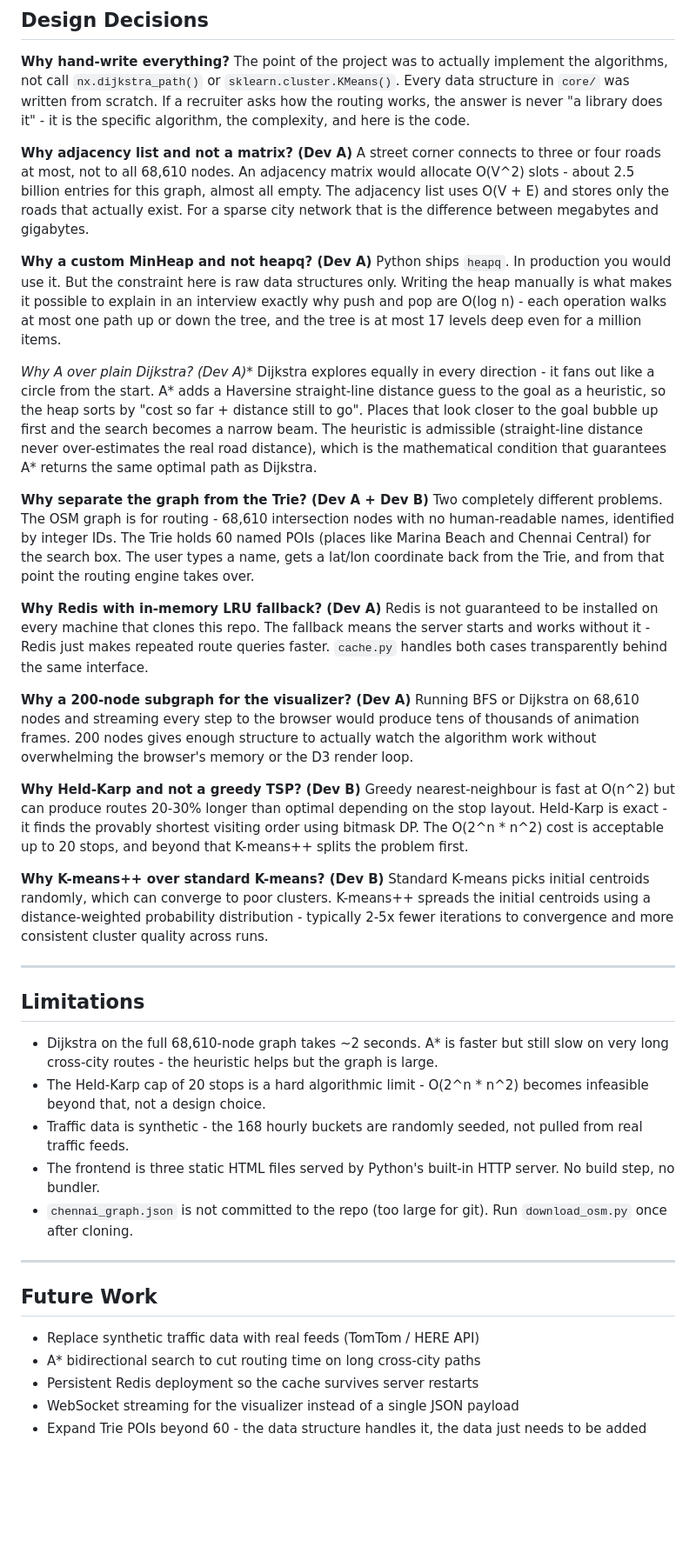
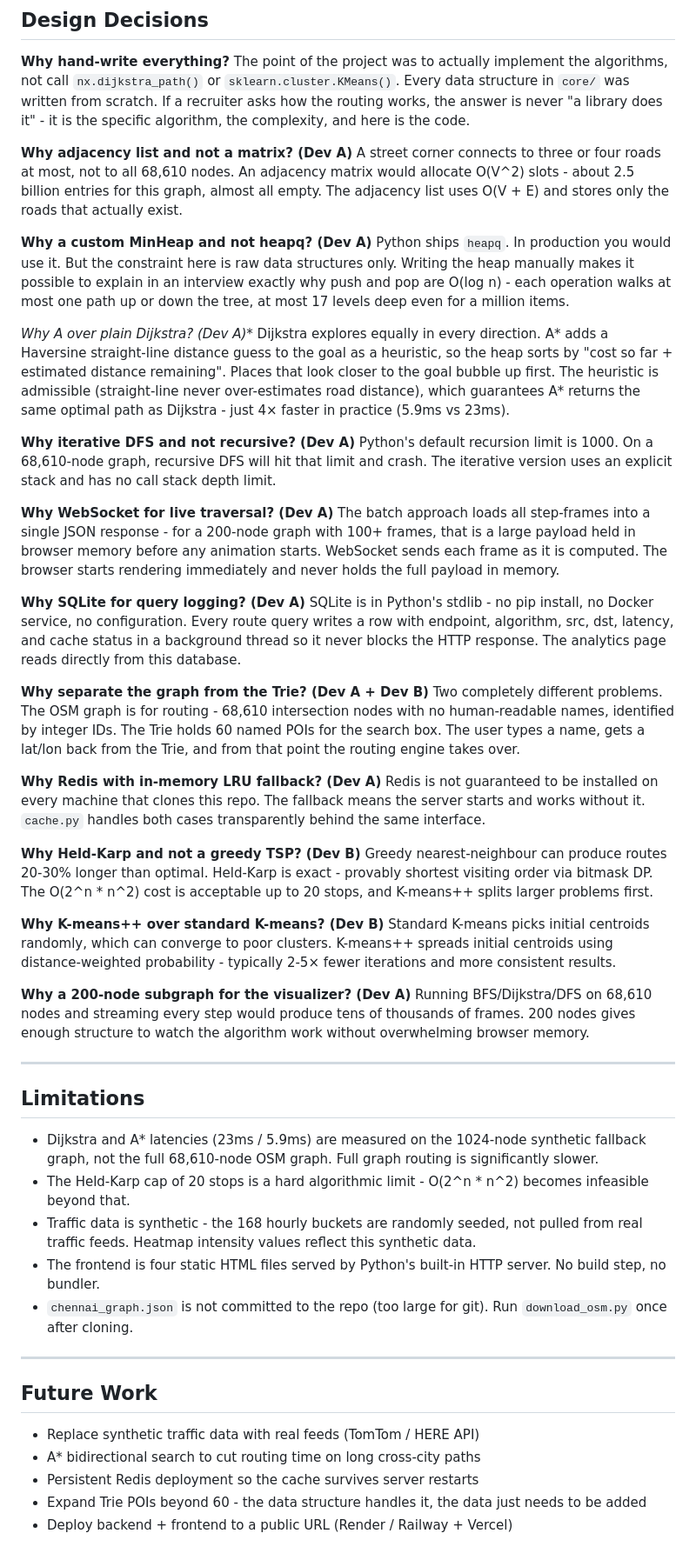
Before and after one commit to S-Sham-Sundar/urbanpath_final, a Markdown page: README.md, the part around one of its changes. Shown at 87% size. Drawn GitHub-style; blank space fills up the shorter version.

```diff
--- a/README.md
+++ b/README.md
@@ -411,37 +469,46 @@ urbanpath_final/
 The point of the project was to actually implement the algorithms, not call `nx.dijkstra_path()` or `sklearn.cluster.KMeans()`. Every data structure in `core/` was written from scratch. If a recruiter asks how the routing works, the answer is never "a library does it" - it is the specific algorithm, the complexity, and here is the code.
 
 **Why adjacency list and not a matrix? (Dev A)**
-A street corner connects to three or four roads at most, not to all 68,610 nodes. An adjacency matrix would allocate O(V^2) slots - about 2.5 billion entries for this graph, almost all empty. The adjacency list uses O(V + E) and stores only the roads that actually exist. For a sparse city network that is the difference between megabytes and gigabytes.
+A street corner connects to three or four roads at most, not to all 68,610 nodes. An adjacency matrix would allocate O(V^2) slots - about 2.5 billion entries for this graph, almost all empty. The adjacency list uses O(V + E) and stores only the roads that actually exist.
 
 **Why a custom MinHeap and not heapq? (Dev A)**
-Python ships `heapq`. In production you would use it. But the constraint here is raw data structures only. Writing the heap manually is what makes it possible to explain in an interview exactly why push and pop are O(log n) - each operation walks at most one path up or down the tree, and the tree is at most 17 levels deep even for a million items.
+Python ships `heapq`. In production you would use it. But the constraint here is raw data structures only. Writing the heap manually makes it possible to explain in an interview exactly why push and pop are O(log n) - each operation walks at most one path up or down the tree, at most 17 levels deep even for a million items.
 
 **Why A* over plain Dijkstra? (Dev A)**
-Dijkstra explores equally in every direction - it fans out like a circle from the start. A* adds a Haversine straight-line distance guess to the goal as a heuristic, so the heap sorts by "cost so far + distance still to go". Places that look closer to the goal bubble up first and the search becomes a narrow beam. The heuristic is admissible (straight-line distance never over-estimates the real road distance), which is the mathematical condition that guarantees A* returns the same optimal path as Dijkstra.
+Dijkstra explores equally in every direction. A* adds a Haversine straight-line distance guess to the goal as a heuristic, so the heap sorts by "cost so far + estimated distance remaining". Places that look closer to the goal bubble up first. The heuristic is admissible (straight-line never over-estimates road distance), which guarantees A* returns the same optimal path as Dijkstra - just 4× faster in practice (5.9ms vs 23ms).
+
+**Why iterative DFS and not recursive? (Dev A)**
+Python's default recursion limit is 1000. On a 68,610-node graph, recursive DFS will hit that limit and crash. The iterative version uses an explicit stack and has no call stack depth limit.
+
+**Why WebSocket for live traversal? (Dev A)**
+The batch approach loads all step-frames into a single JSON response - for a 200-node graph with 100+ frames, that is a large payload held in browser memory before any animation starts. WebSocket sends each frame as it is computed. The browser starts rendering immediately and never holds the full payload in memory.
+
+**Why SQLite for query logging? (Dev A)**
+SQLite is in Python's stdlib - no pip install, no Docker service, no configuration. Every route query writes a row with endpoint, algorithm, src, dst, latency, and cache status in a background thread so it never blocks the HTTP response. The analytics page reads directly from this database.
 
 **Why separate the graph from the Trie? (Dev A + Dev B)**
-Two completely different problems. The OSM graph is for routing - 68,610 intersection nodes with no human-readable names, identified by integer IDs. The Trie holds 60 named POIs (places like Marina Beach and Chennai Central) for the search box. The user types a name, gets a lat/lon coordinate back from the Trie, and from that point the routing engine takes over.
+Two completely different problems. The OSM graph is for routing - 68,610 intersection nodes with no human-readable names, identified by integer IDs. The Trie holds 60 named POIs for the search box. The user types a name, gets a lat/lon back from the Trie, and from that point the routing engine takes over.
 
 **Why Redis with in-memory LRU fallback? (Dev A)**
-Redis is not guaranteed to be installed on every machine that clones this repo. The fallback means the server starts and works without it - Redis just makes repeated route queries faster. `cache.py` handles both cases transparently behind the same interface.
+Redis is not guaranteed to be installed on every machine that clones this repo. The fallback means the server starts and works without it. `cache.py` handles both cases transparently behind the same interface.
+
+**Why Held-Karp and not a greedy TSP? (Dev B)**
+Greedy nearest-neighbour can produce routes 20-30% longer than optimal. Held-Karp is exact - provably shortest visiting order via bitmask DP. The O(2^n * n^2) cost is acceptable up to 20 stops, and K-means++ splits larger problems first.
+
+**Why K-means++ over standard K-means? (Dev B)**
+Standard K-means picks initial centroids randomly, which can converge to poor clusters. K-means++ spreads initial centroids using distance-weighted probability - typically 2-5× fewer iterations and more consistent results.
 
 **Why a 200-node subgraph for the visualizer? (Dev A)**
-Running BFS or Dijkstra on 68,610 nodes and streaming every step to the browser would produce tens of thousands of animation frames. 200 nodes gives enough structure to actually watch the algorithm work without overwhelming the browser's memory or the D3 render loop.
-
-**Why Held-Karp and not a greedy TSP? (Dev B)**
-Greedy nearest-neighbour is fast at O(n^2) but can produce routes 20-30% longer than optimal depending on the stop layout. Held-Karp is exact - it finds the provably shortest visiting order using bitmask DP. The O(2^n * n^2) cost is acceptable up to 20 stops, and beyond that K-means++ splits the problem first.
-
-**Why K-means++ over standard K-means? (Dev B)**
-Standard K-means picks initial centroids randomly, which can converge to poor clusters. K-means++ spreads the initial centroids using a distance-weighted probability distribution - typically 2-5x fewer iterations to convergence and more consistent cluster quality across runs.
+Running BFS/Dijkstra/DFS on 68,610 nodes and streaming every step would produce tens of thousands of frames. 200 nodes gives enough structure to watch the algorithm work without overwhelming browser memory.
 
 ---
 
 ## Limitations
 
-- Dijkstra on the full 68,610-node graph takes ~2 seconds. A* is faster but still slow on very long cross-city routes - the heuristic helps but the graph is large.
-- The Held-Karp cap of 20 stops is a hard algorithmic limit - O(2^n * n^2) becomes infeasible beyond that, not a design choice.
-- Traffic data is synthetic - the 168 hourly buckets are randomly seeded, not pulled from real traffic feeds.
-- The frontend is three static HTML files served by Python's built-in HTTP server. No build step, no bundler.
+- Dijkstra and A* latencies (23ms / 5.9ms) are measured on the 1024-node synthetic fallback graph, not the full 68,610-node OSM graph. Full graph routing is significantly slower.
+- The Held-Karp cap of 20 stops is a hard algorithmic limit - O(2^n * n^2) becomes infeasible beyond that.
+- Traffic data is synthetic - the 168 hourly buckets are randomly seeded, not pulled from real traffic feeds. Heatmap intensity values reflect this synthetic data.
+- The frontend is four static HTML files served by Python's built-in HTTP server. No build step, no bundler.
 - `chennai_graph.json` is not committed to the repo (too large for git). Run `download_osm.py` once after cloning.
 
 ---
@@ -451,5 +518,5 @@ Standard K-means picks initial centroids randomly, which can converge to poor cl
 - Replace synthetic traffic data with real feeds (TomTom / HERE API)
 - A* bidirectional search to cut routing time on long cross-city paths
 - Persistent Redis deployment so the cache survives server restarts
-- WebSocket streaming for the visualizer instead of a single JSON payload
 - Expand Trie POIs beyond 60 - the data structure handles it, the data just needs to be added
+- Deploy backend + frontend to a public URL (Render / Railway + Vercel)
```
Also changed, not shown: other parts of README.md (+144 -86 lines).
